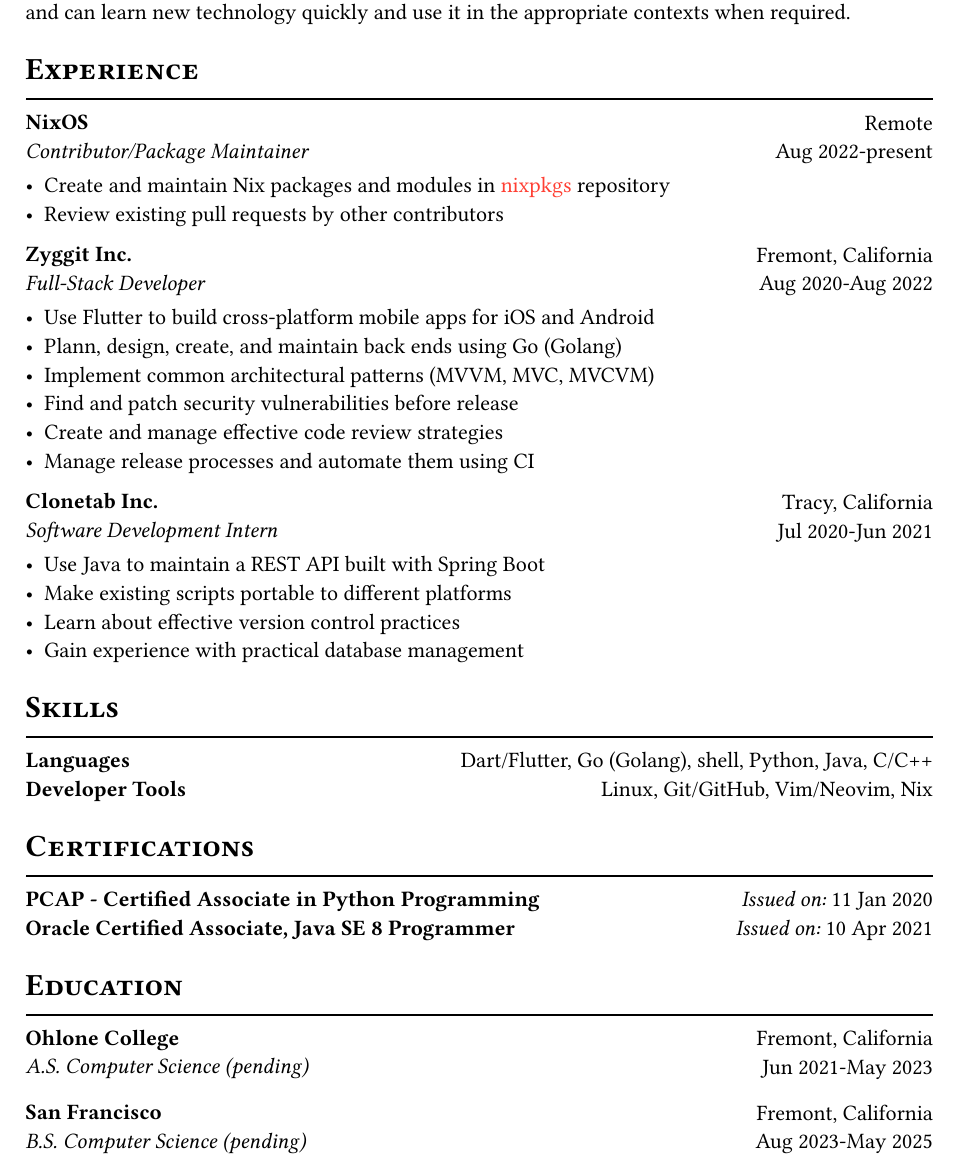
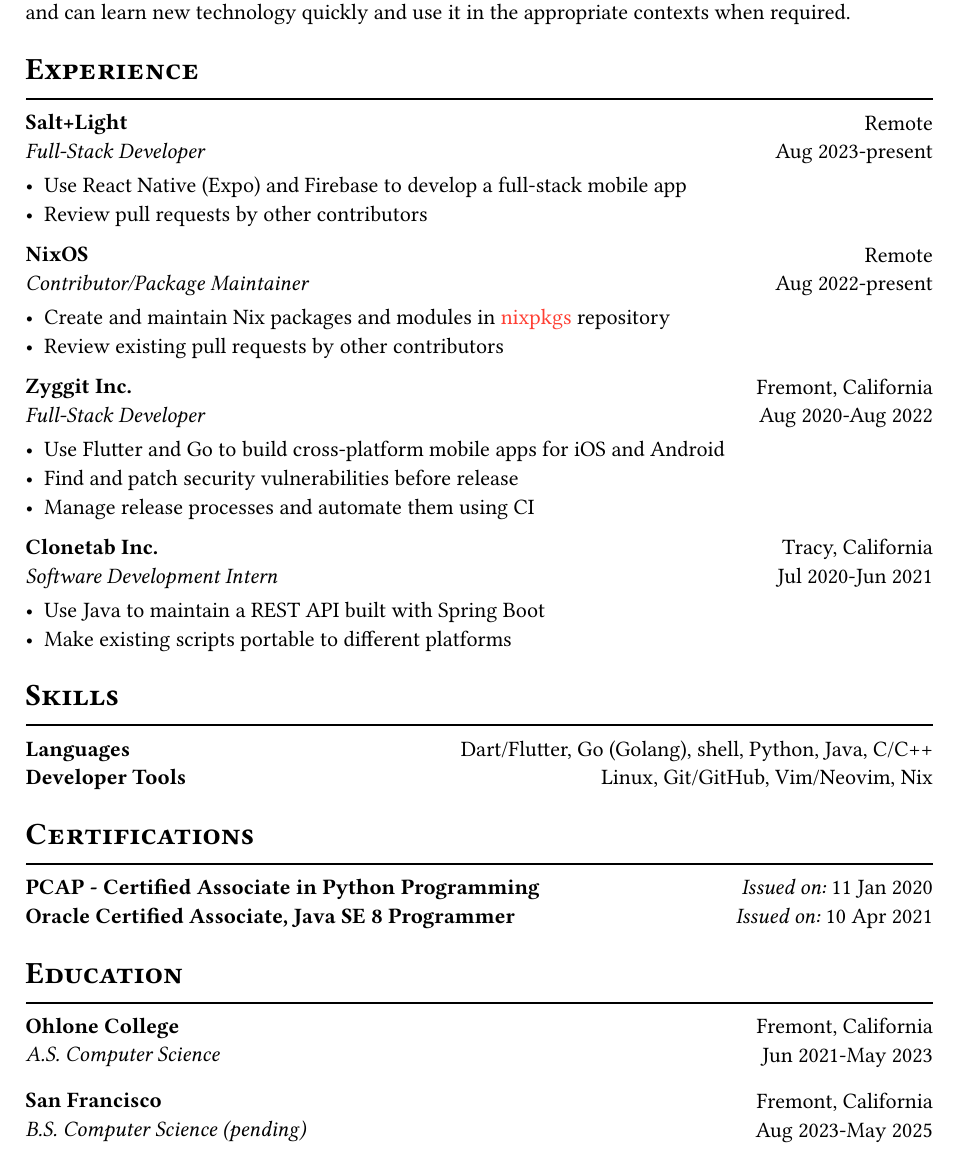
Before and after one commit to water-sucks/resume, a Typst document (resume.typ): part of the page, cut so that both start at the same text. The pictures show the PDF file resume.pdf that the author committed with the source.

Commit message:
fix: life has changed, i guess

```diff
--- a/resume.typ
+++ b/resume.typ
@@ -73,6 +73,17 @@
 
 = Experience
 #exp(
+    "Salt+Light",
+    "Full-Stack Developer",
+    "Remote",
+    "Aug 2023-present",
+    [
+        - Use React Native (Expo) and Firebase to develop a full-stack mobile app
+        - Review pull requests by other contributors
+    ]
+)
+
+#exp(
     "NixOS",
     "Contributor/Package Maintainer",
     "Remote",
@@ -89,11 +100,8 @@
     "Fremont, California",
     "Aug 2020-Aug 2022",
     [
-        - Use Flutter to build cross-platform mobile apps for iOS and Android
-        - Plann, design, create, and maintain back ends using Go (Golang)
-        - Implement common architectural patterns (MVVM, MVC, MVCVM)
+        - Use Flutter and Go to build cross-platform mobile apps for iOS and Android
         - Find and patch security vulnerabilities before release
-        - Create and manage effective code review strategies
         - Manage release processes and automate them using CI
     ]
 )
@@ -106,8 +114,6 @@
     [
         - Use Java to maintain a REST API built with Spring Boot
         - Make existing scripts portable to different platforms
-        - Learn about effective version control practices
-        - Gain experience with practical database management
     ]
 )
 
@@ -122,7 +128,7 @@
 = Education
 #exp(
     "Ohlone College",
-    "A.S. Computer Science (pending)",
+    "A.S. Computer Science",
     "Fremont, California",
     "Jun 2021-May 2023",
     [],
```
Also changed, not shown: resume.pdf.
